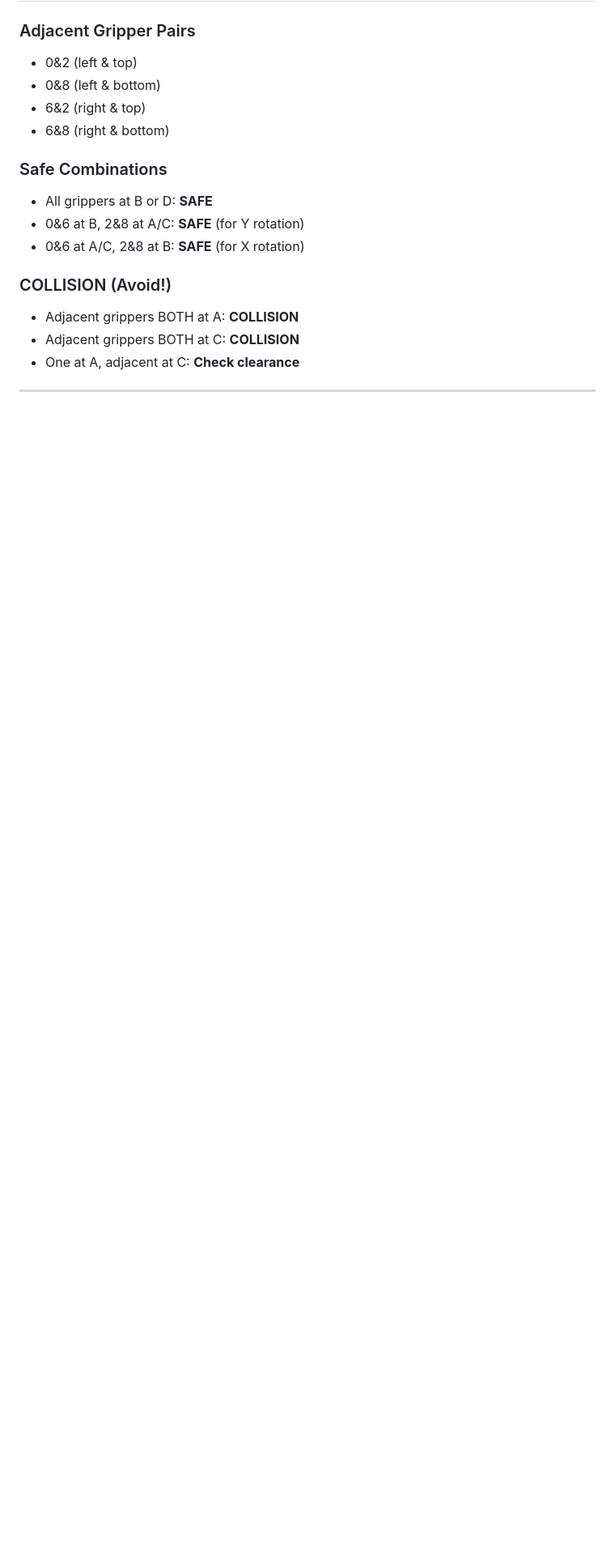
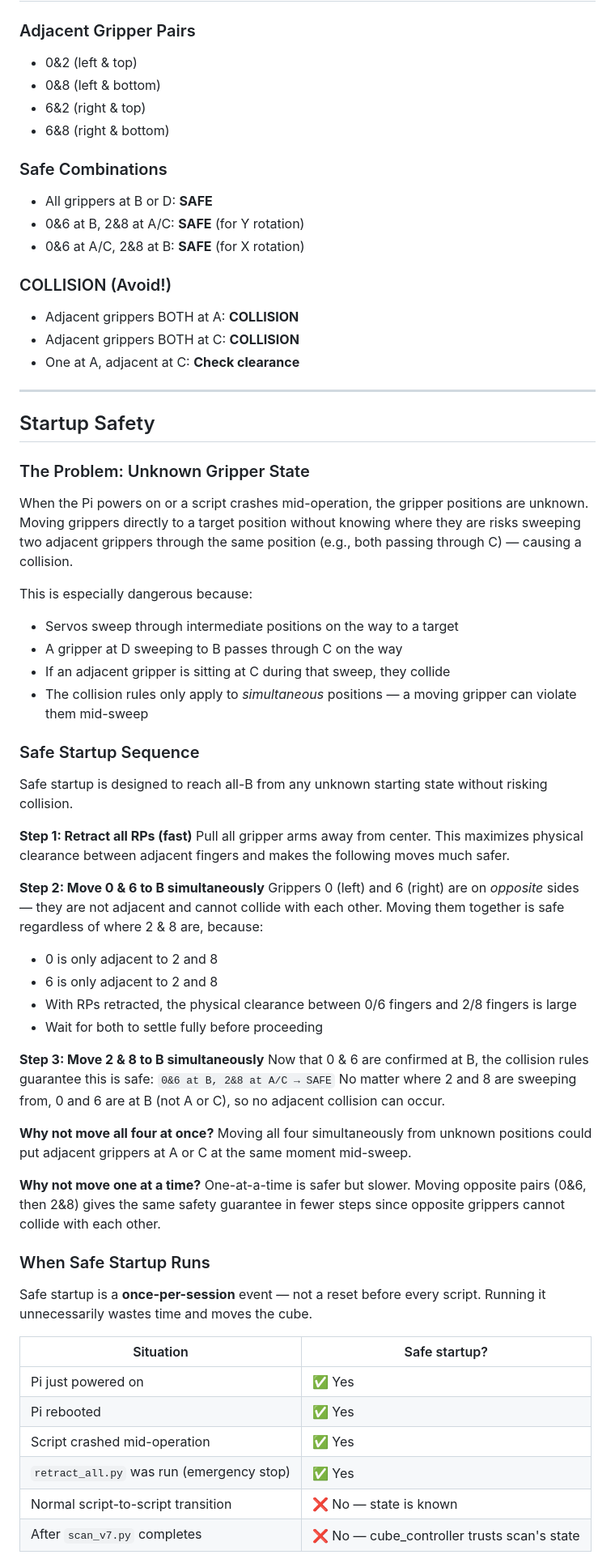
Before and after one commit to luminerdy/RCubed, a Markdown page: docs/RULES.md, the part around one of its changes. Shown at 81% size. Drawn GitHub-style; blank space fills up the shorter version.

Commit message:
Document startup safety design in RULES.md
Adds 'Startup Safety' section explaining:
- Why unknown gripper state is dangerous (mid-sweep collisions)
- The safe startup sequence and why opposite pairs move first
- When safe startup runs vs when it is skipped
- The session state file (robot_state.json) and how it works

Co-Authored-By: Claude Sonnet 4.6 <noreply@anthropic.com>

```diff
--- a/docs/RULES.md
+++ b/docs/RULES.md
@@ -138,3 +138,53 @@ When a gripper turns, it rotates the face it's holding.
 
 ---
 
+## Startup Safety
+
+### The Problem: Unknown Gripper State
+
+When the Pi powers on or a script crashes mid-operation, the gripper positions are unknown. Moving grippers directly to a target position without knowing where they are risks sweeping two adjacent grippers through the same position (e.g., both passing through C) — causing a collision.
+
+This is especially dangerous because:
+- Servos sweep through intermediate positions on the way to a target
+- A gripper at D sweeping to B passes through C on the way
+- If an adjacent gripper is sitting at C during that sweep, they collide
+- The collision rules only apply to *simultaneous* positions — a moving gripper can violate them mid-sweep
+
+### Safe Startup Sequence
+
+Safe startup is designed to reach all-B from any unknown starting state without risking collision.
+
+**Step 1: Retract all RPs (fast)**
+Pull all gripper arms away from center. This maximizes physical clearance between adjacent fingers and makes the following moves much safer.
+
+**Step 2: Move 0 & 6 to B simultaneously**
+Grippers 0 (left) and 6 (right) are on *opposite* sides — they are not adjacent and cannot collide with each other. Moving them together is safe regardless of where 2 & 8 are, because:
+- 0 is only adjacent to 2 and 8
+- 6 is only adjacent to 2 and 8
+- With RPs retracted, the physical clearance between 0/6 fingers and 2/8 fingers is large
+- Wait for both to settle fully before proceeding
+
+**Step 3: Move 2 & 8 to B simultaneously**
+Now that 0 & 6 are confirmed at B, the collision rules guarantee this is safe:
+`0&6 at B, 2&8 at A/C → SAFE`
+No matter where 2 and 8 are sweeping from, 0 and 6 are at B (not A or C), so no adjacent collision can occur.
+
+**Why not move all four at once?**
+Moving all four simultaneously from unknown positions could put adjacent grippers at A or C at the same moment mid-sweep.
+
+**Why not move one at a time?**
+One-at-a-time is safer but slower. Moving opposite pairs (0&6, then 2&8) gives the same safety guarantee in fewer steps since opposite grippers cannot collide with each other.
+
+### When Safe Startup Runs
+
+Safe startup is a **once-per-session** event — not a reset before every script. Running it unnecessarily wastes time and moves the cube.
+
+| Situation | Safe startup? |
+|-----------|--------------|
+| Pi just powered on | ✅ Yes |
+| Pi rebooted | ✅ Yes |
+| Script crashed mid-operation | ✅ Yes |
+| `retract_all.py` was run (emergency stop) | ✅ Yes |
+| Normal script-to-script transition | ❌ No — state is known |
+| After `scan_v7.py` completes | ❌ No — cube_controller trusts scan's state |
+
```
Also changed, not shown: other parts of docs/RULES.md (+28 -0 lines).
